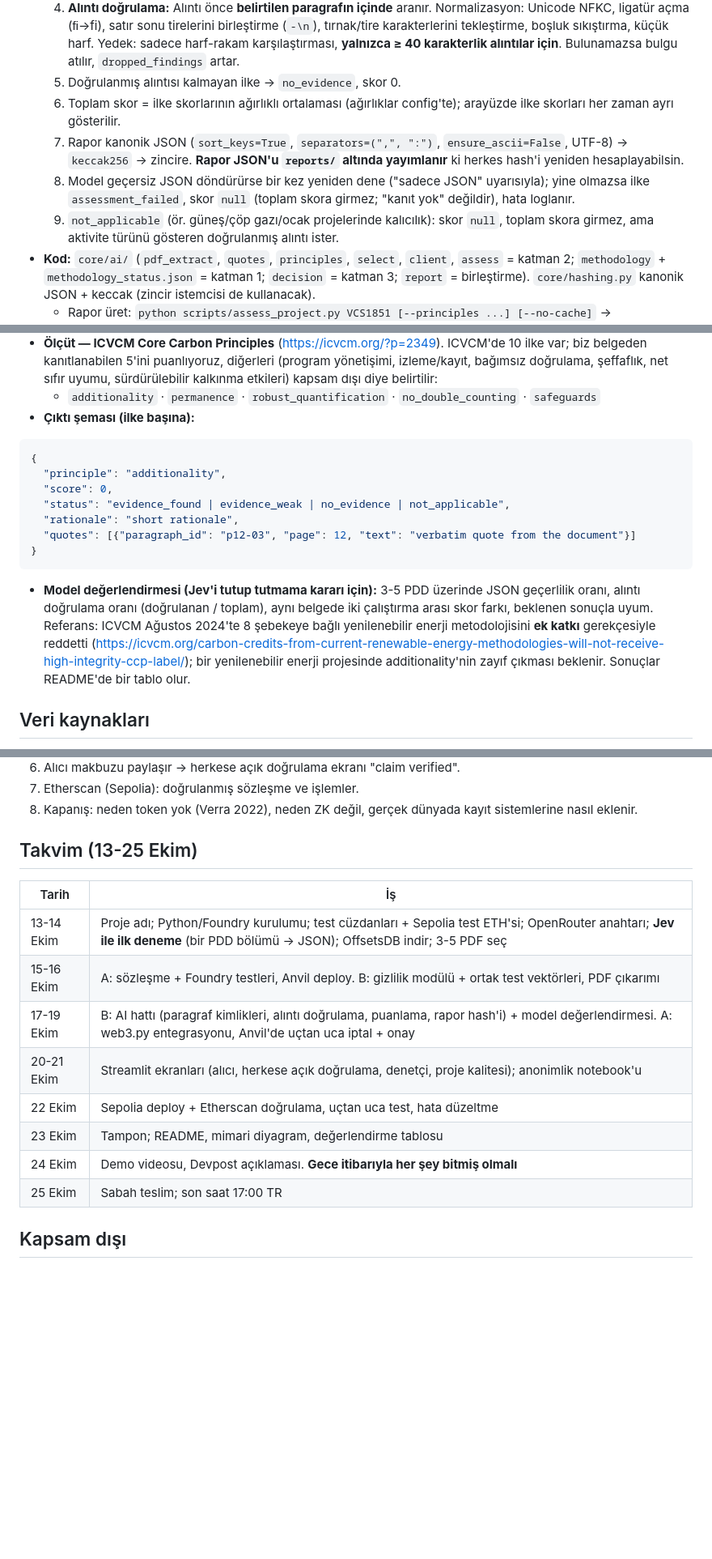
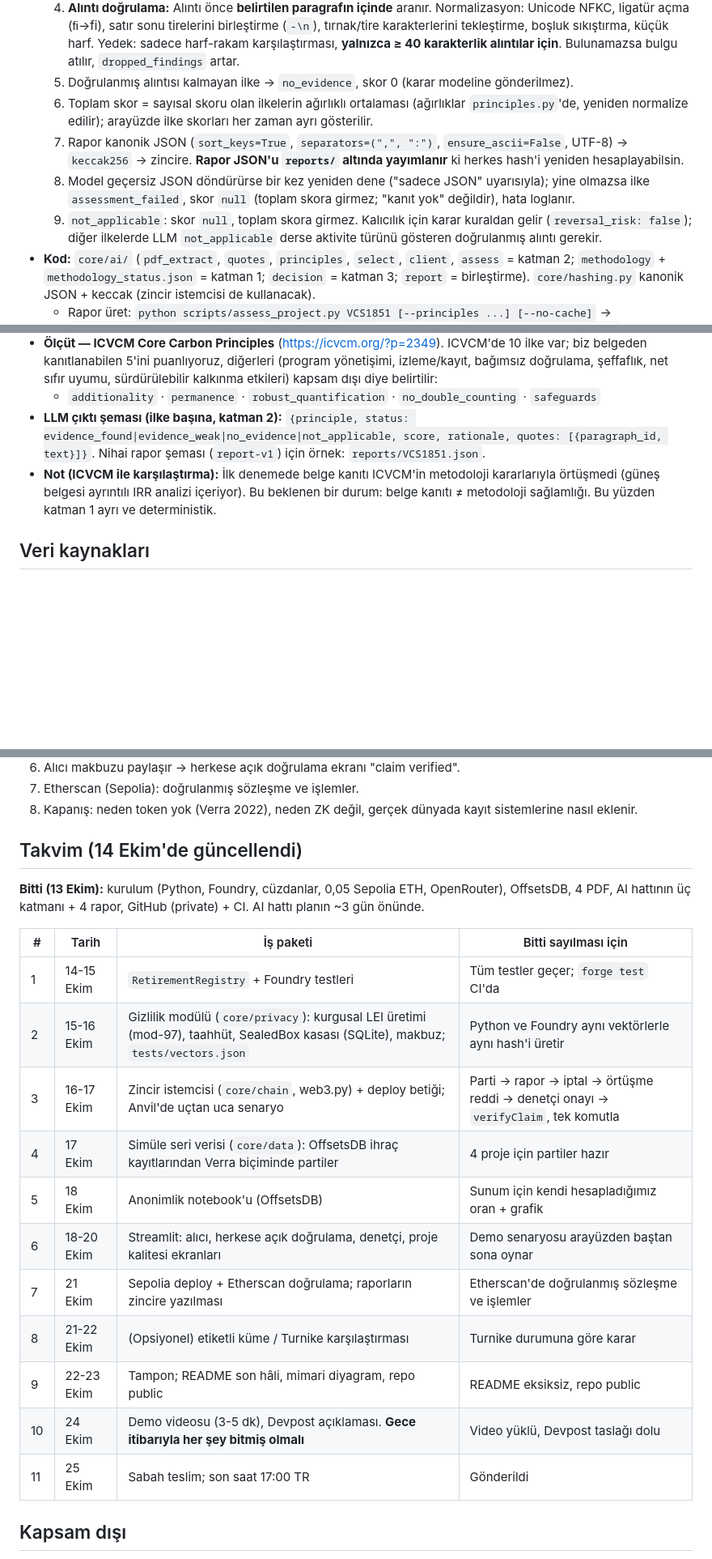
Before and after one commit to lsaliherenl/OnceSealed, a Markdown page: CLAUDE.md, 3 parts joined by grey strips. Shown at 81% size. Rendered like a GitHub page; blank space fills up the shorter version.

Commit message:
Update project plan and remove stale Jev Router references

````diff
--- a/CLAUDE.md
+++ b/CLAUDE.md
@@ -129,11 +129,11 @@ Not: Taslakta anılan önceki `ClimateRegistry.sol` bu klasörde yok; sıfırdan
   2. Her ilke için anahtar kelimeyle ilgili paragrafları seç (baseline, additionality, investment/barrier analysis, monitoring, leakage, permanence, non-permanence risk/buffer, double counting/registration, safeguards, stakeholder consultation, FPIC) ve bağlama sığacak şekilde gönder.
   3. Model ilke başına JSON döndürür; her bulgu `paragraph_id` + kısa birebir alıntı içerir.
   4. **Alıntı doğrulama:** Alıntı önce **belirtilen paragrafın içinde** aranır. Normalizasyon: Unicode NFKC, ligatür açma (ﬁ→fi), satır sonu tirelerini birleştirme (`-\n`), tırnak/tire karakterlerini tekleştirme, boşluk sıkıştırma, küçük harf. Yedek: sadece harf-rakam karşılaştırması, **yalnızca ≥ 40 karakterlik alıntılar için**. Bulunamazsa bulgu atılır, `dropped_findings` artar.
-  5. Doğrulanmış alıntısı kalmayan ilke → `no_evidence`, skor 0.
-  6. Toplam skor = ilke skorlarının ağırlıklı ortalaması (ağırlıklar config'te); arayüzde ilke skorları her zaman ayrı gösterilir.
+  5. Doğrulanmış alıntısı kalmayan ilke → `no_evidence`, skor 0 (karar modeline gönderilmez).
+  6. Toplam skor = sayısal skoru olan ilkelerin ağırlıklı ortalaması (ağırlıklar `principles.py`'de, yeniden normalize edilir); arayüzde ilke skorları her zaman ayrı gösterilir.
   7. Rapor kanonik JSON (`sort_keys=True`, `separators=(",", ":")`, `ensure_ascii=False`, UTF-8) → `keccak256` → zincire. **Rapor JSON'u `reports/` altında yayımlanır** ki herkes hash'i yeniden hesaplayabilsin.
   8. Model geçersiz JSON döndürürse bir kez yeniden dene ("sadece JSON" uyarısıyla); yine olmazsa ilke `assessment_failed`, skor `null` (toplam skora girmez; "kanıt yok" değildir), hata loglanır.
-  9. `not_applicable` (ör. güneş/çöp gazı/ocak projelerinde kalıcılık): skor `null`, toplam skora girmez, ama aktivite türünü gösteren doğrulanmış alıntı ister.
+  9. `not_applicable`: skor `null`, toplam skora girmez. Kalıcılık için karar kuraldan gelir (`reversal_risk: false`); diğer ilkelerde LLM `not_applicable` derse aktivite türünü gösteren doğrulanmış alıntı gerekir.
 - **Kod:** `core/ai/` (`pdf_extract`, `quotes`, `principles`, `select`, `client`, `assess` = katman 2; `methodology` + `methodology_status.json` = katman 1; `decision` = katman 3; `report` = birleştirme). `core/hashing.py` kanonik JSON + keccak (zincir istemcisi de kullanacak).
   - Rapor üret: `python scripts/assess_project.py VCS1851 [--principles ...] [--no-cache]` → `reports/<id>.json` (yayımlanır), `data/runs/reports/` (maliyet/log), `data/evidence/<id>.jsonl` (Turnike için kanıt + soru şeması; Jev cevapları bilerek dışarıda).
   - Eski deneme betiği: `scripts/jev_smoke_test.py` (sadece katman 2).
@@ -148,17 +148,8 @@ Not: Taslakta anılan önceki `ClimateRegistry.sol` bu klasörde yok; sıfırdan
 - **Rapor meta verisi:** PDF SHA-256, istenen model, cevap veren model, prompt sürümü, çıkarım aracı sürümü, tarih.
 - **Ölçüt — ICVCM Core Carbon Principles** (https://icvcm.org/?p=2349). ICVCM'de 10 ilke var; biz belgeden kanıtlanabilen 5'ini puanlıyoruz, diğerleri (program yönetişimi, izleme/kayıt, bağımsız doğrulama, şeffaflık, net sıfır uyumu, sürdürülebilir kalkınma etkileri) kapsam dışı diye belirtilir:
   - `additionality` · `permanence` · `robust_quantification` · `no_double_counting` · `safeguards`
-- **Çıktı şeması (ilke başına):**
-```json
-{
-  "principle": "additionality",
-  "score": 0,
-  "status": "evidence_found | evidence_weak | no_evidence | not_applicable",
-  "rationale": "short rationale",
-  "quotes": [{"paragraph_id": "p12-03", "page": 12, "text": "verbatim quote from the document"}]
-}
-```
-- **Model değerlendirmesi (Jev'i tutup tutmama kararı için):** 3-5 PDD üzerinde JSON geçerlilik oranı, alıntı doğrulama oranı (doğrulanan / toplam), aynı belgede iki çalıştırma arası skor farkı, beklenen sonuçla uyum. Referans: ICVCM Ağustos 2024'te 8 şebekeye bağlı yenilenebilir enerji metodolojisini **ek katkı** gerekçesiyle reddetti (https://icvcm.org/carbon-credits-from-current-renewable-energy-methodologies-will-not-receive-high-integrity-ccp-label/); bir yenilenebilir enerji projesinde additionality'nin zayıf çıkması beklenir. Sonuçlar README'de bir tablo olur.
+- **LLM çıktı şeması (ilke başına, katman 2):** `{principle, status: evidence_found|evidence_weak|no_evidence|not_applicable, score, rationale, quotes: [{paragraph_id, text}]}`. Nihai rapor şeması (`report-v1`) için örnek: `reports/VCS1851.json`.
+- **Not (ICVCM ile karşılaştırma):** İlk denemede belge kanıtı ICVCM'in metodoloji kararlarıyla örtüşmedi (güneş belgesi ayrıntılı IRR analizi içeriyor). Bu beklenen bir durum: belge kanıtı ≠ metodoloji sağlamlığı. Bu yüzden katman 1 ayrı ve deterministik.
 
 ## Veri kaynakları
 
@@ -221,18 +212,23 @@ docs/               mimari diyagram, demo senaryosu, değerlendirme sonuçları
 7. Etherscan (Sepolia): doğrulanmış sözleşme ve işlemler.
 8. Kapanış: neden token yok (Verra 2022), neden ZK değil, gerçek dünyada kayıt sistemlerine nasıl eklenir.
 
-## Takvim (13-25 Ekim)
+## Takvim (14 Ekim'de güncellendi)
 
-| Tarih | İş |
-|---|---|
-| 13-14 Ekim | Proje adı; Python/Foundry kurulumu; test cüzdanları + Sepolia test ETH'si; OpenRouter anahtarı; **Jev ile ilk deneme** (bir PDD bölümü → JSON); OffsetsDB indir; 3-5 PDF seç |
-| 15-16 Ekim | A: sözleşme + Foundry testleri, Anvil deploy. B: gizlilik modülü + ortak test vektörleri, PDF çıkarımı |
-| 17-19 Ekim | B: AI hattı (paragraf kimlikleri, alıntı doğrulama, puanlama, rapor hash'i) + model değerlendirmesi. A: web3.py entegrasyonu, Anvil'de uçtan uca iptal + onay |
-| 20-21 Ekim | Streamlit ekranları (alıcı, herkese açık doğrulama, denetçi, proje kalitesi); anonimlik notebook'u |
-| 22 Ekim | Sepolia deploy + Etherscan doğrulama, uçtan uca test, hata düzeltme |
-| 23 Ekim | Tampon; README, mimari diyagram, değerlendirme tablosu |
-| 24 Ekim | Demo videosu, Devpost açıklaması. **Gece itibarıyla her şey bitmiş olmalı** |
-| 25 Ekim | Sabah teslim; son saat 17:00 TR |
+**Bitti (13 Ekim):** kurulum (Python, Foundry, cüzdanlar, 0,05 Sepolia ETH, OpenRouter), OffsetsDB, 4 PDF, AI hattının üç katmanı + 4 rapor, GitHub (private) + CI. AI hattı planın ~3 gün önünde.
+
+| # | Tarih | İş paketi | Bitti sayılması için |
+|---|---|---|---|
+| 1 | 14-15 Ekim | `RetirementRegistry` + Foundry testleri | Tüm testler geçer; `forge test` CI'da |
+| 2 | 15-16 Ekim | Gizlilik modülü (`core/privacy`): kurgusal LEI üretimi (mod-97), taahhüt, SealedBox kasası (SQLite), makbuz; `tests/vectors.json` | Python ve Foundry aynı vektörlerle aynı hash'i üretir |
+| 3 | 16-17 Ekim | Zincir istemcisi (`core/chain`, web3.py) + deploy betiği; Anvil'de uçtan uca senaryo | Parti → rapor → iptal → örtüşme reddi → denetçi onayı → `verifyClaim`, tek komutla |
+| 4 | 17 Ekim | Simüle seri verisi (`core/data`): OffsetsDB ihraç kayıtlarından Verra biçiminde partiler | 4 proje için partiler hazır |
+| 5 | 18 Ekim | Anonimlik notebook'u (OffsetsDB) | Sunum için kendi hesapladığımız oran + grafik |
+| 6 | 18-20 Ekim | Streamlit: alıcı, herkese açık doğrulama, denetçi, proje kalitesi ekranları | Demo senaryosu arayüzden baştan sona oynar |
+| 7 | 21 Ekim | Sepolia deploy + Etherscan doğrulama; raporların zincire yazılması | Etherscan'de doğrulanmış sözleşme ve işlemler |
+| 8 | 21-22 Ekim | (Opsiyonel) etiketli küme / Turnike karşılaştırması | Turnike durumuna göre karar |
+| 9 | 22-23 Ekim | Tampon; README son hâli, mimari diyagram, repo public | README eksiksiz, repo public |
+| 10 | 24 Ekim | Demo videosu (3-5 dk), Devpost açıklaması. **Gece itibarıyla her şey bitmiş olmalı** | Video yüklü, Devpost taslağı dolu |
+| 11 | 25 Ekim | Sabah teslim; son saat 17:00 TR | Gönderildi |
 
 ## Kapsam dışı
 
````
Also changed, not shown: other parts of CLAUDE.md (+6 -5 lines).
